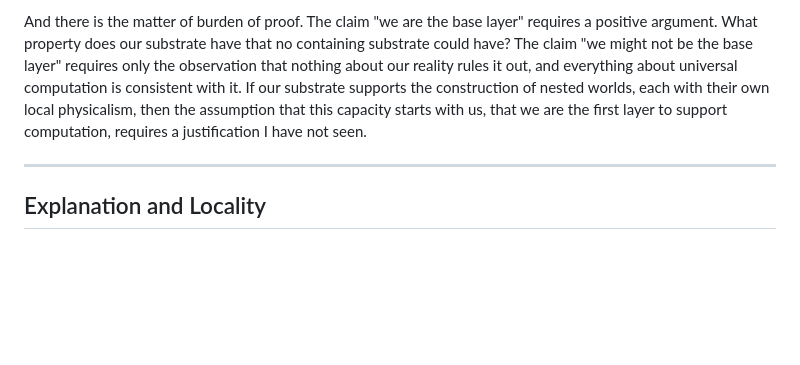
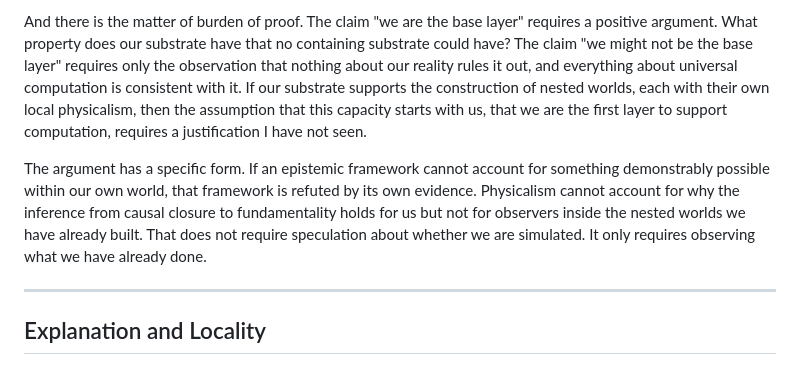
Before and after one commit to buwilliams/buddy-williams-writings, a Markdown page: essays/what-is-a-computer.md, the part around one of its changes. Rendered like a GitHub page; blank space fills up the shorter version.

```diff
--- a/essays/what-is-a-computer.md
+++ b/essays/what-is-a-computer.md
@@ -148,6 +148,8 @@ There is also a crucial difference between this argument and solipsism. Solipsis
 
 And there is the matter of burden of proof. The claim "we are the base layer" requires a positive argument. What property does our substrate have that no containing substrate could have? The claim "we might not be the base layer" requires only the observation that nothing about our reality rules it out, and everything about universal computation is consistent with it. If our substrate supports the construction of nested worlds, each with their own local physicalism, then the assumption that this capacity starts with us, that we are the first layer to support computation, requires a justification I have not seen.
 
+The argument has a specific form. If an epistemic framework cannot account for something demonstrably possible within our own world, that framework is refuted by its own evidence. Physicalism cannot account for why the inference from causal closure to fundamentality holds for us but not for observers inside the nested worlds we have already built. That does not require speculation about whether we are simulated. It only requires observing what we have already done.
+
 ---
 
 ## Explanation and Locality
```
Also changed, not shown: other parts of essays/what-is-a-computer.md (+1 -1 lines).
